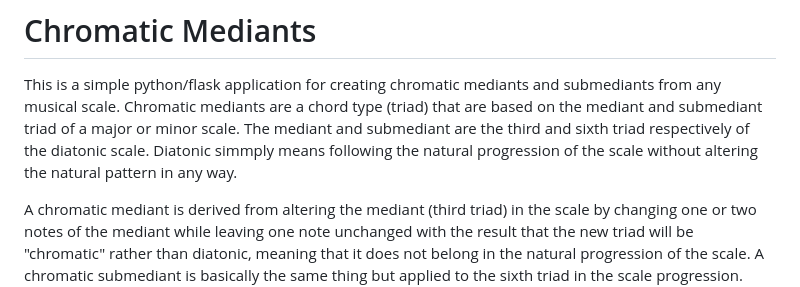
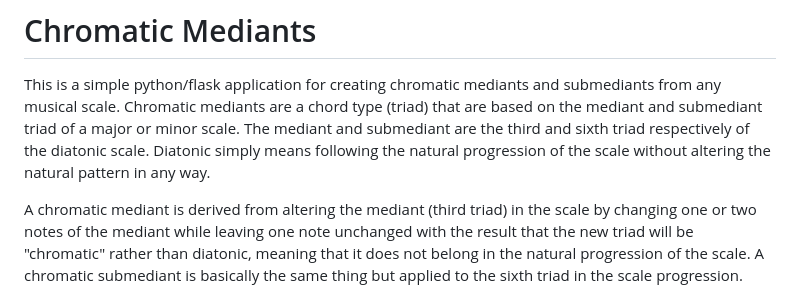
Before and after one commit to admatt01/Chromatic-Mediants, a Markdown page: README.md, the part around the change. Drawn GitHub-style.

```diff
--- a/README.md
+++ b/README.md
@@ -1,6 +1,6 @@
 # Chromatic Mediants
  This is a simple python/flask application for creating chromatic mediants and submediants from any musical scale.
- Chromatic mediants are a chord type (triad) that are based on the mediant and submediant triad of a major or minor scale. The mediant and submediant are the third and sixth triad respectively of the diatonic scale. Diatonic simmply means following the natural progression of the scale without altering the natural pattern in any way.
+ Chromatic mediants are a chord type (triad) that are based on the mediant and submediant triad of a major or minor scale. The mediant and submediant are the third and sixth triad respectively of the diatonic scale. Diatonic simply means following the natural progression of the scale without altering the natural pattern in any way.
 
  A chromatic mediant is derived from altering the mediant (third triad) in the scale by changing one or two notes of the mediant while leaving one note unchanged with the result that the new triad will be "chromatic" rather than diatonic, meaning that it does not belong in the natural progression of the scale. A chromatic submediant is basically the same thing but applied to the sixth triad in the scale progression. Why do this? It is commonly applied to create a sense of tension, expectation, adventure, the unknown etc and is especially popular with cinematic film scores. If you listen to the soundtrack of Lord of the Rings you will hear many examples of chromatic mediants being used.
 
```
